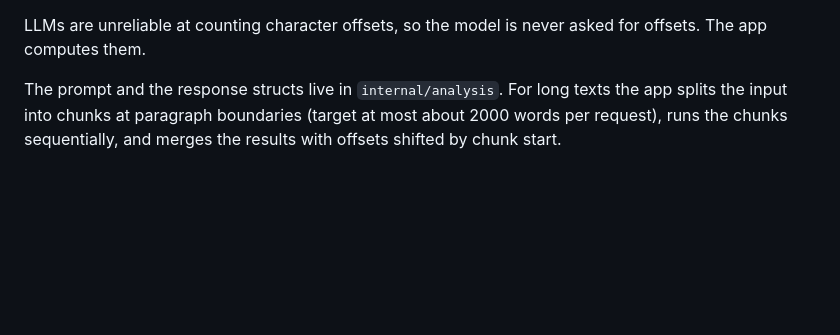
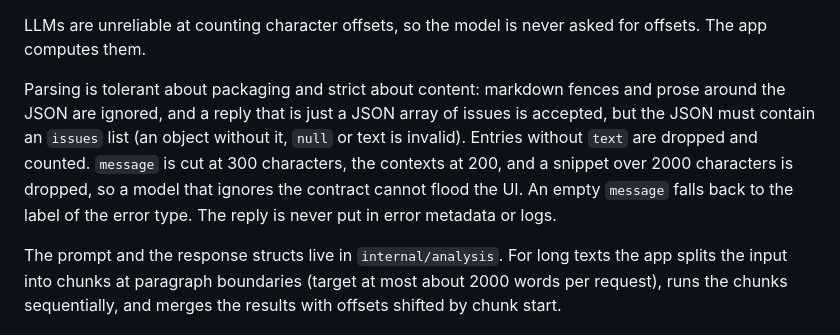
Before and after one commit to rm4n0s/english-tutor, a Markdown page: docs/SPEC.md, the part around the change. Drawn GitHub-style; blank space fills up the shorter version.

Commit message:
Describe tolerant response parsing in the spec

```diff
--- a/docs/SPEC.md
+++ b/docs/SPEC.md
@@ -203,6 +203,8 @@ The system prompt tells the model to act as an English teacher, to find only rea
 - `context_before` / `context_after` are up to about 30 characters of surrounding text, used only to pick the right occurrence when `text` appears more than once.
 
 LLMs are unreliable at counting character offsets, so the model is never asked for offsets. The app computes them.
+
+Parsing is tolerant about packaging and strict about content: markdown fences and prose around the JSON are ignored, and a reply that is just a JSON array of issues is accepted, but the JSON must contain an `issues` list (an object without it, `null` or text is invalid). Entries without `text` are dropped and counted. `message` is cut at 300 characters, the contexts at 200, and a snippet over 2000 characters is dropped, so a model that ignores the contract cannot flood the UI. An empty `message` falls back to the label of the error type. The reply is never put in error metadata or logs.
 
 The prompt and the response structs live in `internal/analysis`. For long texts the app splits the input into chunks at paragraph boundaries (target at most about 2000 words per request), runs the chunks sequentially, and merges the results with offsets shifted by chunk start.
 
```
